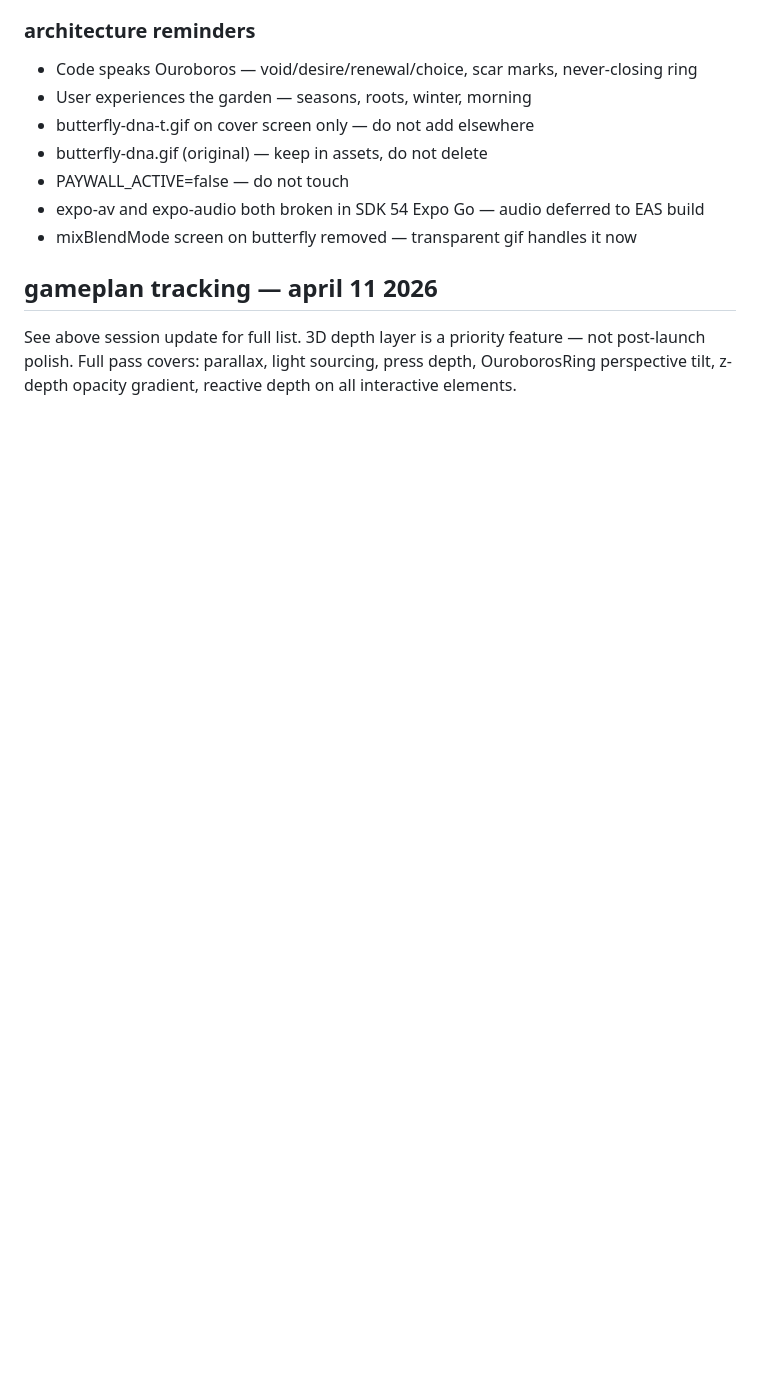
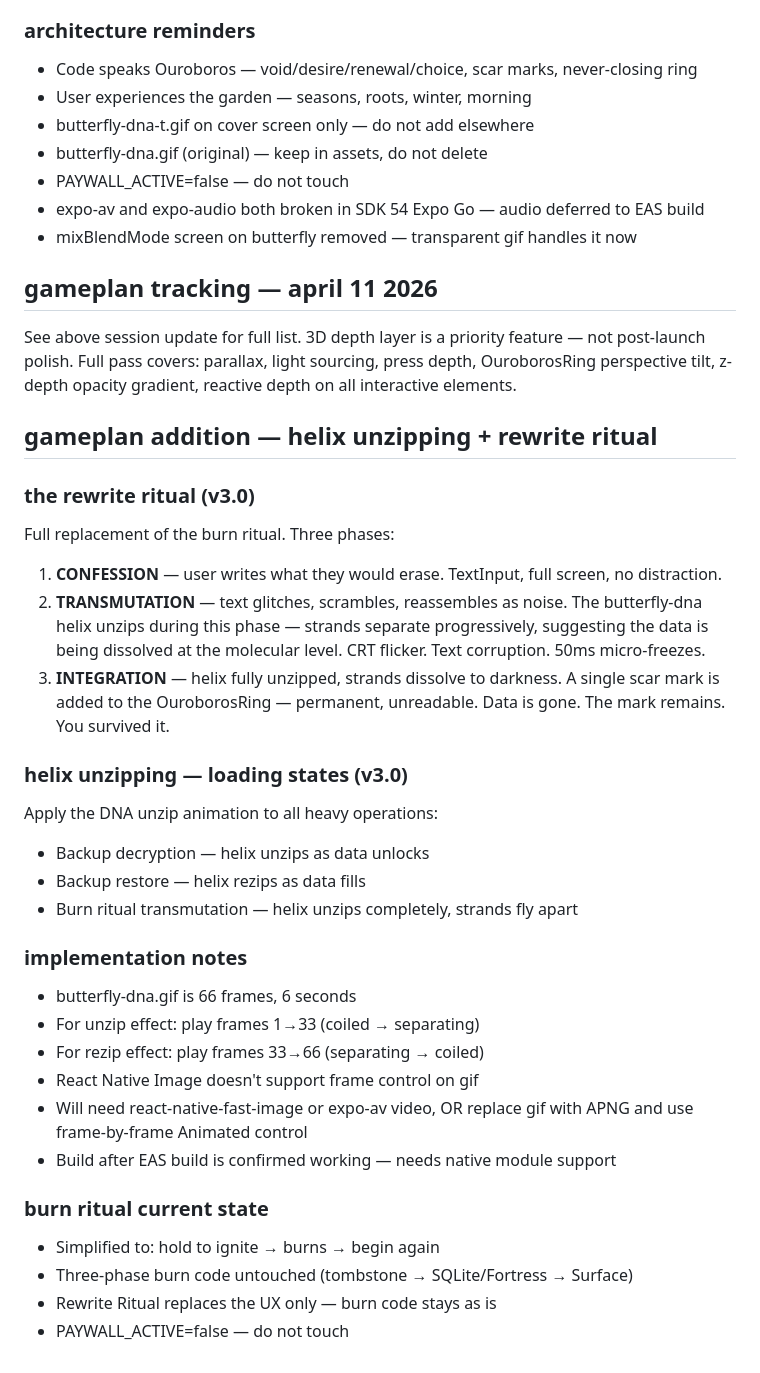
Before and after one commit to kwasikontor45/kataleya-demo, a Markdown page: CLAUDE.md, the part around the change. Rendered like a GitHub page; blank space fills up the shorter version.

Commit message:
chore: add helix unzipping and rewrite ritual to gameplan

```diff
--- a/CLAUDE.md
+++ b/CLAUDE.md
@@ -469,3 +469,38 @@ Required: PORT env var, DATA_DIR env var, /health endpoint, Volume at /data.
 See above session update for full list.
 3D depth layer is a priority feature — not post-launch polish.
 Full pass covers: parallax, light sourcing, press depth, OuroborosRing perspective tilt, z-depth opacity gradient, reactive depth on all interactive elements.
+
+## gameplan addition — helix unzipping + rewrite ritual
+
+### the rewrite ritual (v3.0)
+Full replacement of the burn ritual. Three phases:
+
+1. **CONFESSION** — user writes what they would erase. TextInput, full screen, no distraction.
+2. **TRANSMUTATION** — text glitches, scrambles, reassembles as noise.
+   The butterfly-dna helix unzips during this phase — strands separate progressively,
+   suggesting the data is being dissolved at the molecular level.
+   CRT flicker. Text corruption. 50ms micro-freezes.
+3. **INTEGRATION** — helix fully unzipped, strands dissolve to darkness.
+   A single scar mark is added to the OuroborosRing — permanent, unreadable.
+   Data is gone. The mark remains. You survived it.
+
+### helix unzipping — loading states (v3.0)
+Apply the DNA unzip animation to all heavy operations:
+- Backup decryption — helix unzips as data unlocks
+- Backup restore — helix rezips as data fills
+- Burn ritual transmutation — helix unzips completely, strands fly apart
+
+### implementation notes
+- butterfly-dna.gif is 66 frames, 6 seconds
+- For unzip effect: play frames 1→33 (coiled → separating)
+- For rezip effect: play frames 33→66 (separating → coiled)
+- React Native Image doesn't support frame control on gif
+- Will need react-native-fast-image or expo-av video, OR
+  replace gif with APNG and use frame-by-frame Animated control
+- Build after EAS build is confirmed working — needs native module support
+
+### burn ritual current state
+- Simplified to: hold to ignite → burns → begin again
+- Three-phase burn code untouched (tombstone → SQLite/Fortress → Surface)
+- Rewrite Ritual replaces the UX only — burn code stays as is
+- PAYWALL_ACTIVE=false — do not touch
```
